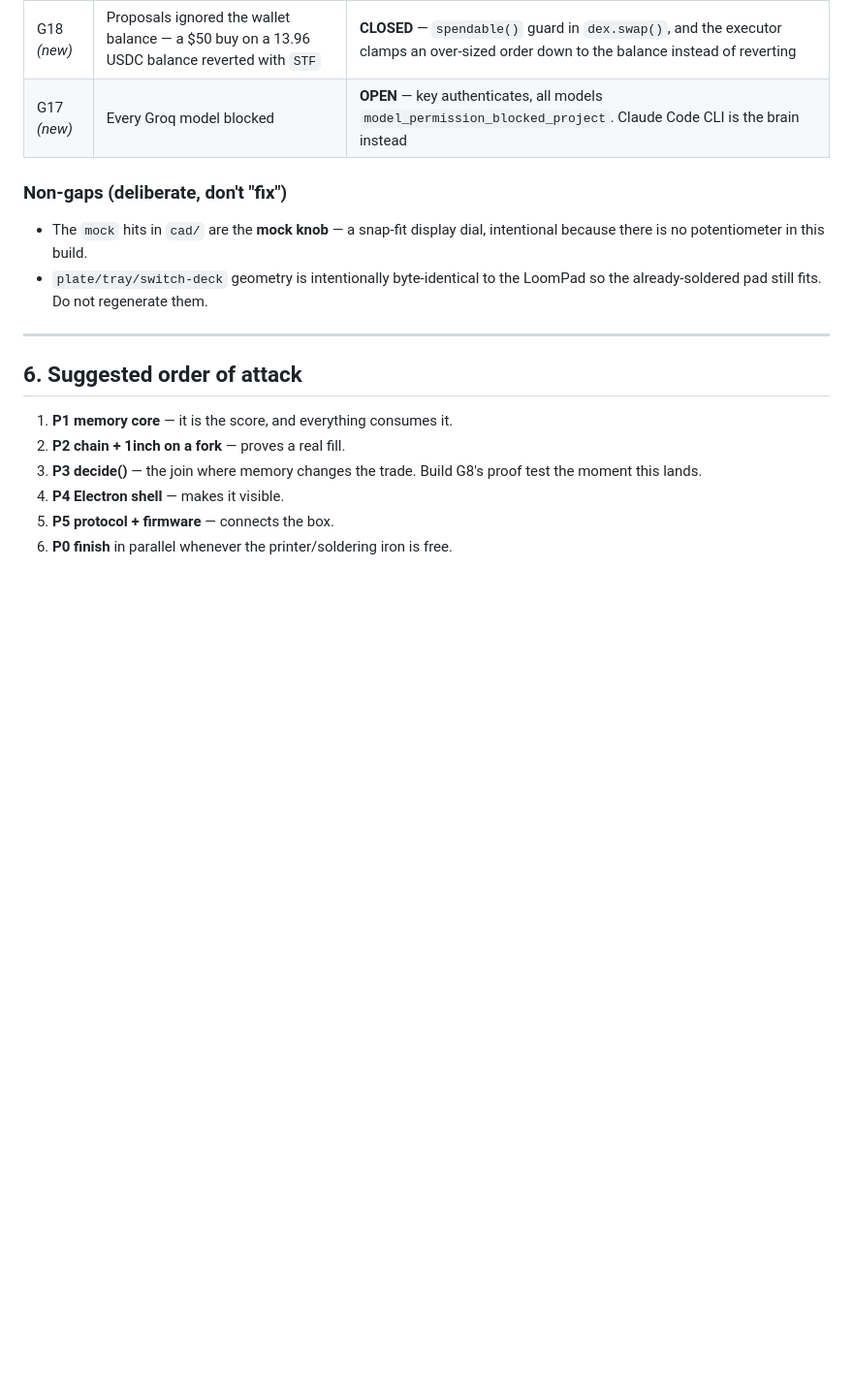
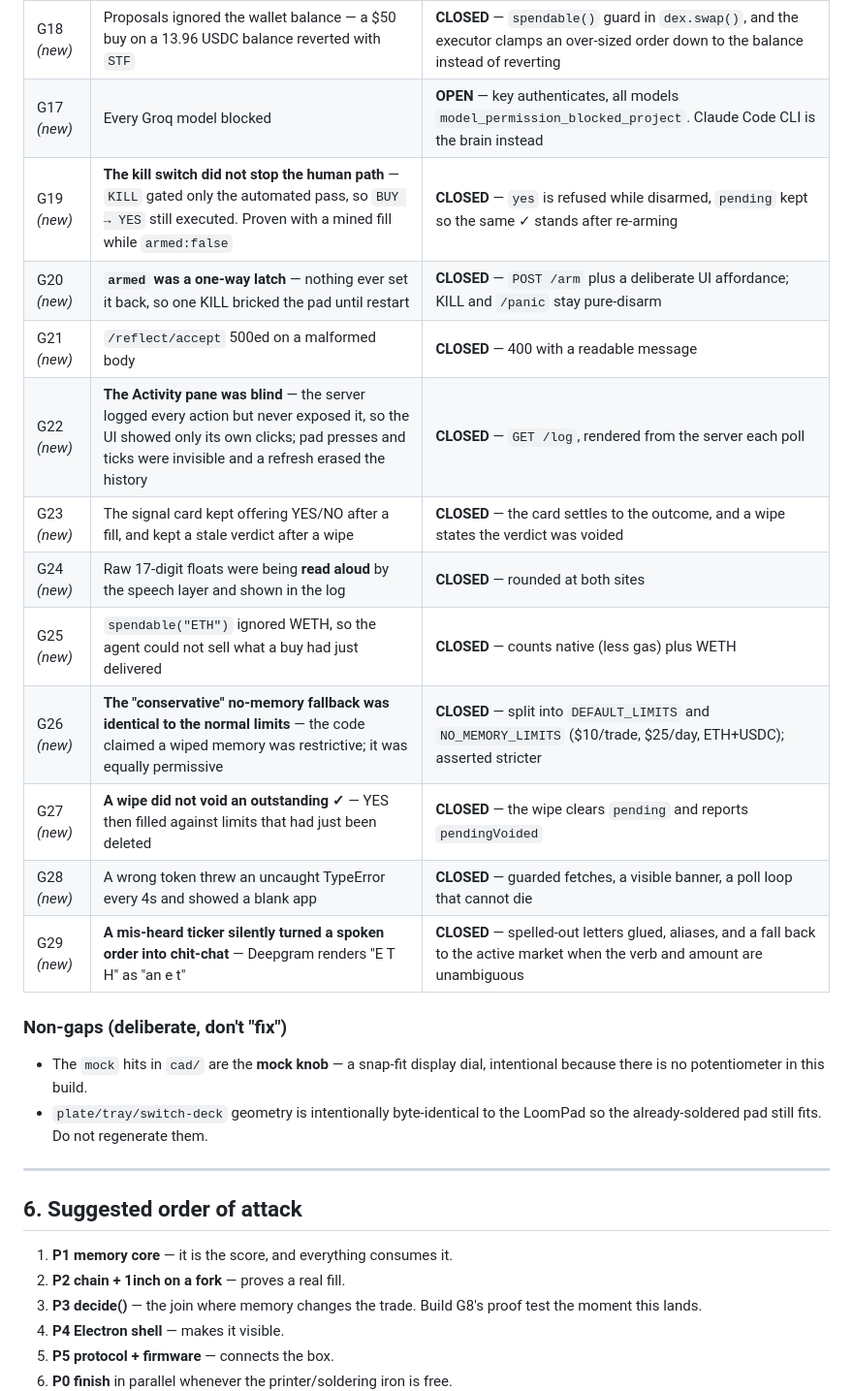
Before and after one commit to nickthelegend/xorr-pad, a Markdown page: PLAN.md, the part around the change. Shown at 97% size. Drawn GitHub-style; blank space fills up the shorter version.

Commit message:
docs: record the eleven gaps this test pass opened and closed

```diff
--- a/PLAN.md
+++ b/PLAN.md
@@ -274,6 +274,17 @@ Hosts the backend the pad talks to, and is the thing on camera.
 | G16 *(new)* | 1inch route unusable | **OPEN** — no `ONEINCH_API_KEY`. The keyless Uniswap route keeps fills real meanwhile |
 | G18 *(new)* | Proposals ignored the wallet balance — a \$50 buy on a 13.96 USDC balance reverted with `STF` | **CLOSED** — `spendable()` guard in `dex.swap()`, and the executor clamps an over-sized order down to the balance instead of reverting |
 | G17 *(new)* | Every Groq model blocked | **OPEN** — key authenticates, all models `model_permission_blocked_project`. Claude Code CLI is the brain instead |
+| G19 *(new)* | **The kill switch did not stop the human path** — `KILL` gated only the automated pass, so `BUY → YES` still executed. Proven with a mined fill while `armed:false` | **CLOSED** — `yes` is refused while disarmed, `pending` kept so the same ✓ stands after re-arming |
+| G20 *(new)* | **`armed` was a one-way latch** — nothing ever set it back, so one KILL bricked the pad until restart | **CLOSED** — `POST /arm` plus a deliberate UI affordance; KILL and `/panic` stay pure-disarm |
+| G21 *(new)* | `/reflect/accept` 500ed on a malformed body | **CLOSED** — 400 with a readable message |
+| G22 *(new)* | **The Activity pane was blind** — the server logged every action but never exposed it, so the UI showed only its own clicks; pad presses and ticks were invisible and a refresh erased the history | **CLOSED** — `GET /log`, rendered from the server each poll |
+| G23 *(new)* | The signal card kept offering YES/NO after a fill, and kept a stale verdict after a wipe | **CLOSED** — the card settles to the outcome, and a wipe states the verdict was voided |
+| G24 *(new)* | Raw 17-digit floats were being **read aloud** by the speech layer and shown in the log | **CLOSED** — rounded at both sites |
+| G25 *(new)* | `spendable("ETH")` ignored WETH, so the agent could not sell what a buy had just delivered | **CLOSED** — counts native (less gas) plus WETH |
+| G26 *(new)* | **The "conservative" no-memory fallback was identical to the normal limits** — the code claimed a wiped memory was restrictive; it was equally permissive | **CLOSED** — split into `DEFAULT_LIMITS` and `NO_MEMORY_LIMITS` ($10/trade, $25/day, ETH+USDC); asserted stricter |
+| G27 *(new)* | **A wipe did not void an outstanding ✓** — YES then filled against limits that had just been deleted | **CLOSED** — the wipe clears `pending` and reports `pendingVoided` |
+| G28 *(new)* | A wrong token threw an uncaught TypeError every 4s and showed a blank app | **CLOSED** — guarded fetches, a visible banner, a poll loop that cannot die |
+| G29 *(new)* | **A mis-heard ticker silently turned a spoken order into chit-chat** — Deepgram renders "E T H" as "an e t" | **CLOSED** — spelled-out letters glued, aliases, and a fall back to the active market when the verb and amount are unambiguous |
 
 ### Non-gaps (deliberate, don't "fix")
 - The `mock` hits in `cad/` are the **mock knob** — a snap-fit display dial,
```
